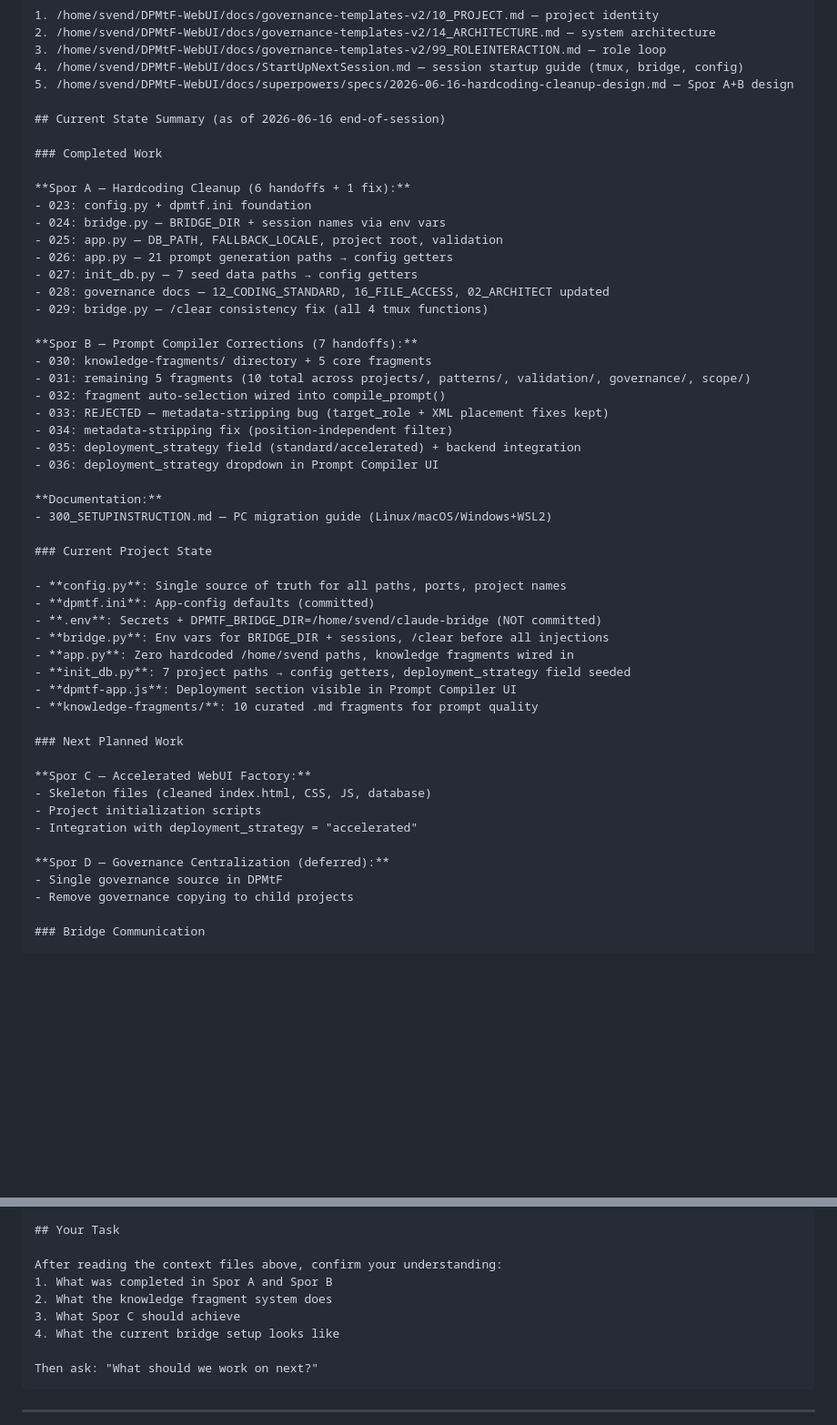
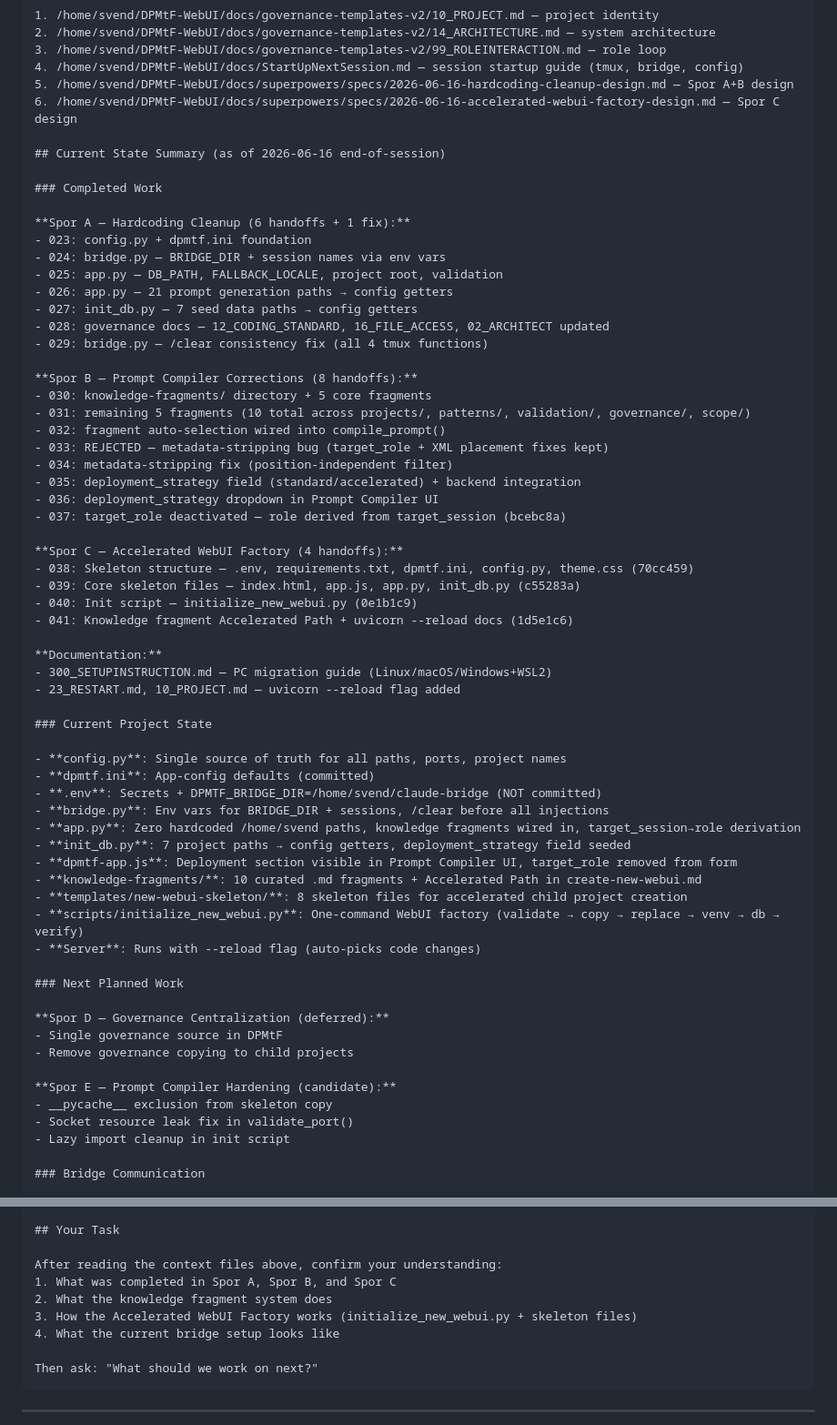
Before and after one commit to svend-blip/DPMtF-WebUI, a Markdown page: docs/NextStartPrompt.md, 2 parts joined by grey strips. Shown at 91% size. Rendered like a GitHub page; blank space fills up the shorter version.

Commit message:
docs: update NextStartPrompt — Spor C complete, current state as of 2026-06-16
Spor A: 7 handoffs (hardcoding cleanup)
Spor B: 8 handoffs (Prompt Compiler + target_role fix)
Spor C: 4 handoffs (Accelerated WebUI Factory)
Next: Spor D (Governance Centralization) or Spor E (hardening)

```diff
--- a/docs/NextStartPrompt.md
+++ b/docs/NextStartPrompt.md
@@ -23,6 +23,7 @@ Read these files in order to reconstruct the full project state:
 3. /home/svend/DPMtF-WebUI/docs/governance-templates-v2/99_ROLEINTERACTION.md — role loop
 4. /home/svend/DPMtF-WebUI/docs/StartUpNextSession.md — session startup guide (tmux, bridge, config)
 5. /home/svend/DPMtF-WebUI/docs/superpowers/specs/2026-06-16-hardcoding-cleanup-design.md — Spor A+B design
+6. /home/svend/DPMtF-WebUI/docs/superpowers/specs/2026-06-16-accelerated-webui-factory-design.md — Spor C design
 
 ## Current State Summary (as of 2026-06-16 end-of-session)
 
@@ -37,7 +38,7 @@ Read these files in order to reconstruct the full project state:
 - 028: governance docs — 12_CODING_STANDARD, 16_FILE_ACCESS, 02_ARCHITECT updated
 - 029: bridge.py — /clear consistency fix (all 4 tmux functions)
 
-**Spor B — Prompt Compiler Corrections (7 handoffs):**
+**Spor B — Prompt Compiler Corrections (8 handoffs):**
 - 030: knowledge-fragments/ directory + 5 core fragments
 - 031: remaining 5 fragments (10 total across projects/, patterns/, validation/, governance/, scope/)
 - 032: fragment auto-selection wired into compile_prompt()
@@ -45,9 +46,17 @@ Read these files in order to reconstruct the full project state:
 - 034: metadata-stripping fix (position-independent filter)
 - 035: deployment_strategy field (standard/accelerated) + backend integration
 - 036: deployment_strategy dropdown in Prompt Compiler UI
+- 037: target_role deactivated — role derived from target_session (bcebc8a)
+
+**Spor C — Accelerated WebUI Factory (4 handoffs):**
+- 038: Skeleton structure — .env, requirements.txt, dpmtf.ini, config.py, theme.css (70cc459)
+- 039: Core skeleton files — index.html, app.js, app.py, init_db.py (c55283a)
+- 040: Init script — initialize_new_webui.py (0e1b1c9)
+- 041: Knowledge fragment Accelerated Path + uvicorn --reload docs (1d5e1c6)
 
 **Documentation:**
 - 300_SETUPINSTRUCTION.md — PC migration guide (Linux/macOS/Windows+WSL2)
+- 23_RESTART.md, 10_PROJECT.md — uvicorn --reload flag added
 
 ### Current Project State
 
@@ -55,21 +64,24 @@ Read these files in order to reconstruct the full project state:
 - **dpmtf.ini**: App-config defaults (committed)
 - **.env**: Secrets + DPMTF_BRIDGE_DIR=/home/svend/claude-bridge (NOT committed)
 - **bridge.py**: Env vars for BRIDGE_DIR + sessions, /clear before all injections
-- **app.py**: Zero hardcoded /home/svend paths, knowledge fragments wired in
+- **app.py**: Zero hardcoded /home/svend paths, knowledge fragments wired in, target_session→role derivation
 - **init_db.py**: 7 project paths → config getters, deployment_strategy field seeded
-- **dpmtf-app.js**: Deployment section visible in Prompt Compiler UI
-- **knowledge-fragments/**: 10 curated .md fragments for prompt quality
+- **dpmtf-app.js**: Deployment section visible in Prompt Compiler UI, target_role removed from form
+- **knowledge-fragments/**: 10 curated .md fragments + Accelerated Path in create-new-webui.md
+- **templates/new-webui-skeleton/**: 8 skeleton files for accelerated child project creation
+- **scripts/initialize_new_webui.py**: One-command WebUI factory (validate → copy → replace → venv → db → verify)
+- **Server**: Runs with --reload flag (auto-picks code changes)
 
 ### Next Planned Work
-
-**Spor C — Accelerated WebUI Factory:**
-- Skeleton files (cleaned index.html, CSS, JS, database)
-- Project initialization scripts
-- Integration with deployment_strategy = "accelerated"
 
 **Spor D — Governance Centralization (deferred):**
 - Single governance source in DPMtF
 - Remove governance copying to child projects
+
+**Spor E — Prompt Compiler Hardening (candidate):**
+- __pycache__ exclusion from skeleton copy
+- Socket resource leak fix in validate_port()
+- Lazy import cleanup in init script
 
 ### Bridge Communication
 
@@ -91,9 +103,9 @@ Read these files in order to reconstruct the full project state:
 ## Your Task
 
 After reading the context files above, confirm your understanding:
-1. What was completed in Spor A and Spor B
+1. What was completed in Spor A, Spor B, and Spor C
 2. What the knowledge fragment system does
-3. What Spor C should achieve
+3. How the Accelerated WebUI Factory works (initialize_new_webui.py + skeleton files)
 4. What the current bridge setup looks like
 
 Then ask: "What should we work on next?"
```
